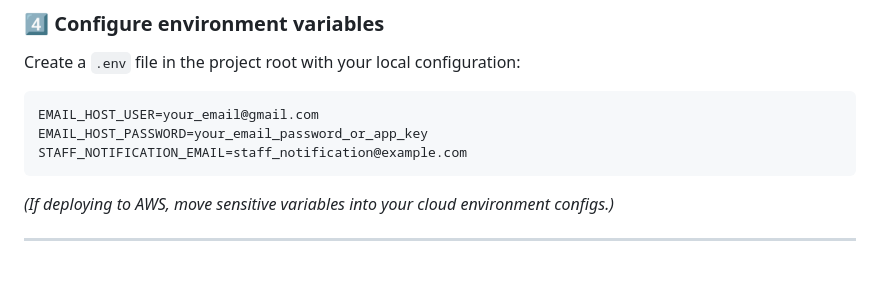
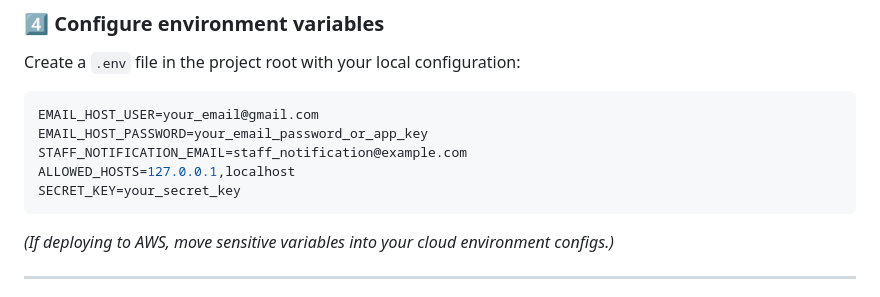
Before and after one commit to chrisbourgeonnier/testdrive, a Markdown page: README.md, the part around the change. Drawn GitHub-style; blank space fills up the shorter version.

````diff
--- a/README.md
+++ b/README.md
@@ -70,6 +70,8 @@ Create a `.env` file in the project root with your local configuration:
 EMAIL_HOST_USER=your_email@gmail.com
 EMAIL_HOST_PASSWORD=your_email_password_or_app_key
 STAFF_NOTIFICATION_EMAIL=staff_notification@example.com
+ALLOWED_HOSTS=127.0.0.1,localhost
+SECRET_KEY=your_secret_key
 ```
 
 *(If deploying to AWS, move sensitive variables into your cloud environment configs.)*
````
